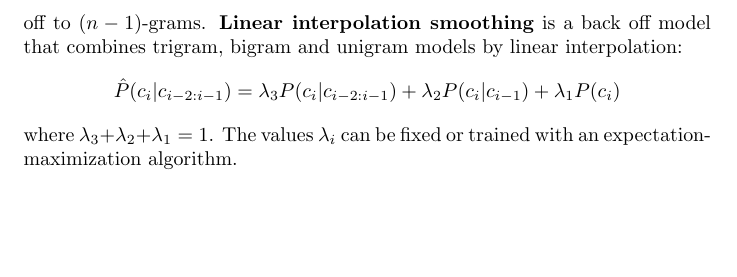
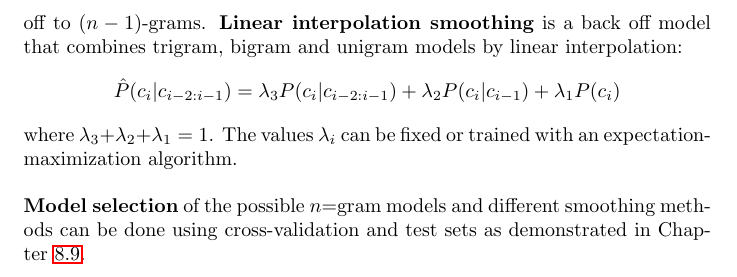
Before and after one commit to karimif/ai_notes, a LaTeX thesis (notes.tex): part of page 105 of 105, cut so that both start at the same text, the shorter picture padded with empty space. Compiled offline with pdfLaTeX.

Commit message:
NLP: new model selection section

```diff
--- a/notes.tex
+++ b/notes.tex
@@ -4178,5 +4178,9 @@ A better approach is a {\bf backoff model} which starts by estimating $n$-gram c
 \end{align*}
 
 where $\lambda_3 + \lambda_2 + \lambda_1 = 1$. The values $\lambda_i$ can be fixed or trained with an expectation-maximization algorithm.
+\\ \\
+{\bf Model selection} of the possible $n$=gram models and different smoothing methods can be done using cross-validation and test sets as demonstrated in Chapter~\ref{ref:modelselection}.
+
+
 
 \end{document}
```
